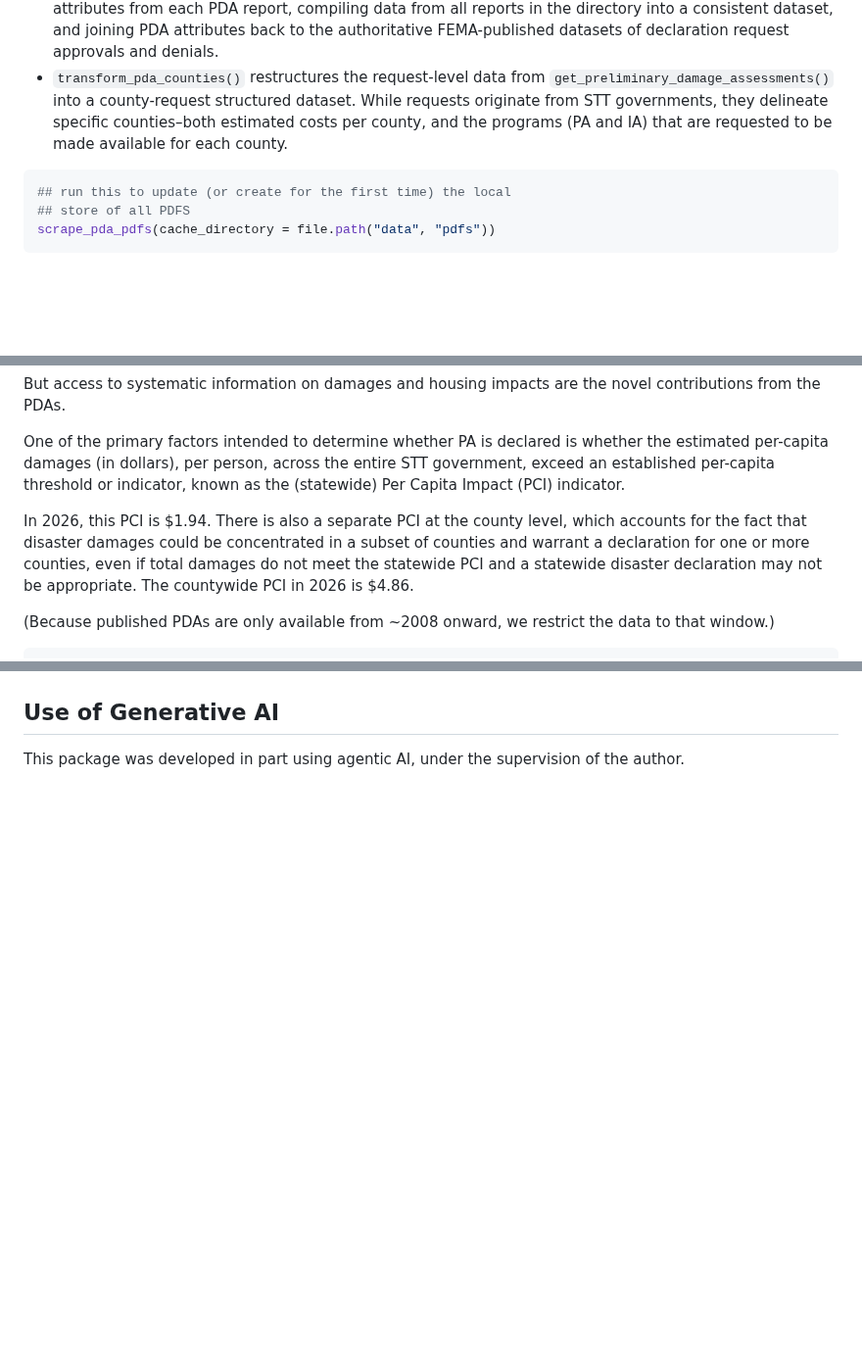
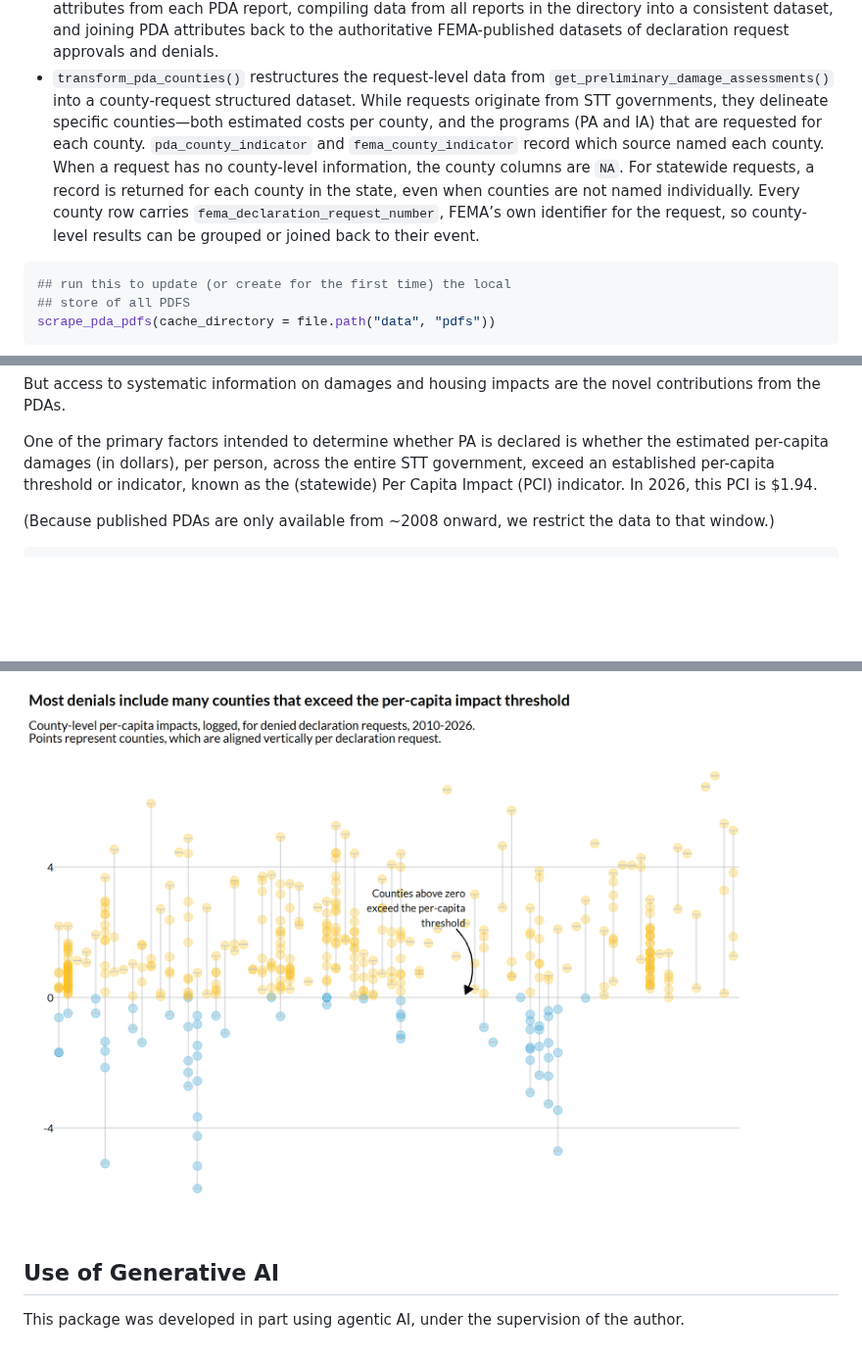
Before and after one commit to UrbanInstitute/preliminary-damage-assessments, a Markdown page: README.md, 3 parts joined by grey strips. Shown at 98% size. GitHub-like rendering; pictures changed too: man/figures/README-unnamed-chunk-3-1.png (added); blank space fills up the shorter version.

````diff
--- a/README.md
+++ b/README.md
@@ -95,9 +96,16 @@ The package provides three functions for accessing PDA data:
 - `transform_pda_counties()` restructures the request-level data from
   `get_preliminary_damage_assessments()` into a county-request
   structured dataset. While requests originate from STT governments,
-  they delineate specific counties–both estimated costs per county, and
-  the programs (PA and IA) that are requested to be made available for
-  each county.
+  they delineate specific counties—both estimated costs per county, and
+  the programs (PA and IA) that are requested for each county.
+  `pda_county_indicator` and `fema_county_indicator` record which source
+  named each county. When a request has no county-level information, the
+  county columns are `NA`. For statewide requests, a record is returned
+  for each county in the state, even when counties are not named
+  individually. Every county row carries
+  `fema_declaration_request_number`, FEMA’s own identifier for the
+  request, so county-level results can be grouped or joined back to
+  their event.
 
 ``` r
 ## run this to update (or create for the first time) the local
@@ -146,14 +154,7 @@ One of the primary factors intended to determine whether PA is declared
 is whether the estimated per-capita damages (in dollars), per person,
 across the entire STT government, exceed an established per-capita
 threshold or indicator, known as the (statewide) Per Capita Impact (PCI)
-indicator.
-
-In 2026, this PCI is \$1.94. There is also a separate PCI at the county
-level, which accounts for the fact that disaster damages could be
-concentrated in a subset of counties and warrant a declaration for one
-or more counties, even if total damages do not meet the statewide PCI
-and a statewide disaster declaration may not be appropriate. The
-countywide PCI in 2026 is \$4.86.
+indicator. In 2026, this PCI is \$1.94.
 
 (Because published PDAs are only available from ~2008 onward, we
 restrict the data to that window.)
@@ -184,3 +246,5 @@ pdas %>%
+![](man/figures/README-unnamed-chunk-3-1.png)<!-- -->
+
 ## Use of Generative AI
 
 This package was developed in part using agentic AI, under the
````
Also changed, not shown: other parts of README.md (+64 -2 lines), man/figures/README-declarations-over-time-1.png, 8 other files.
